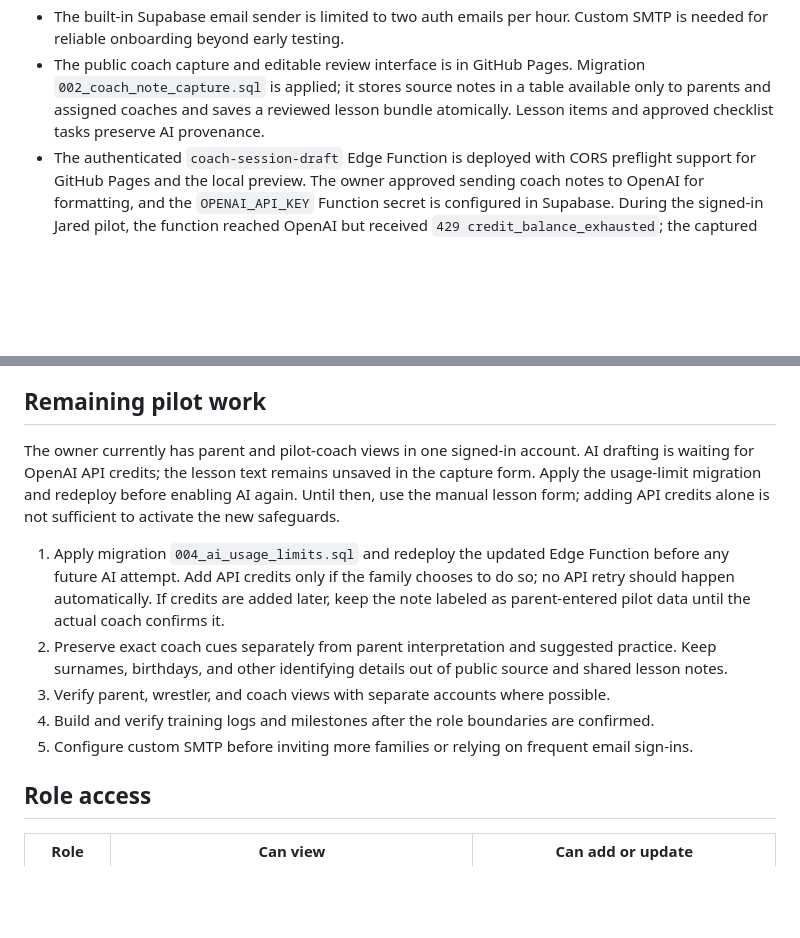
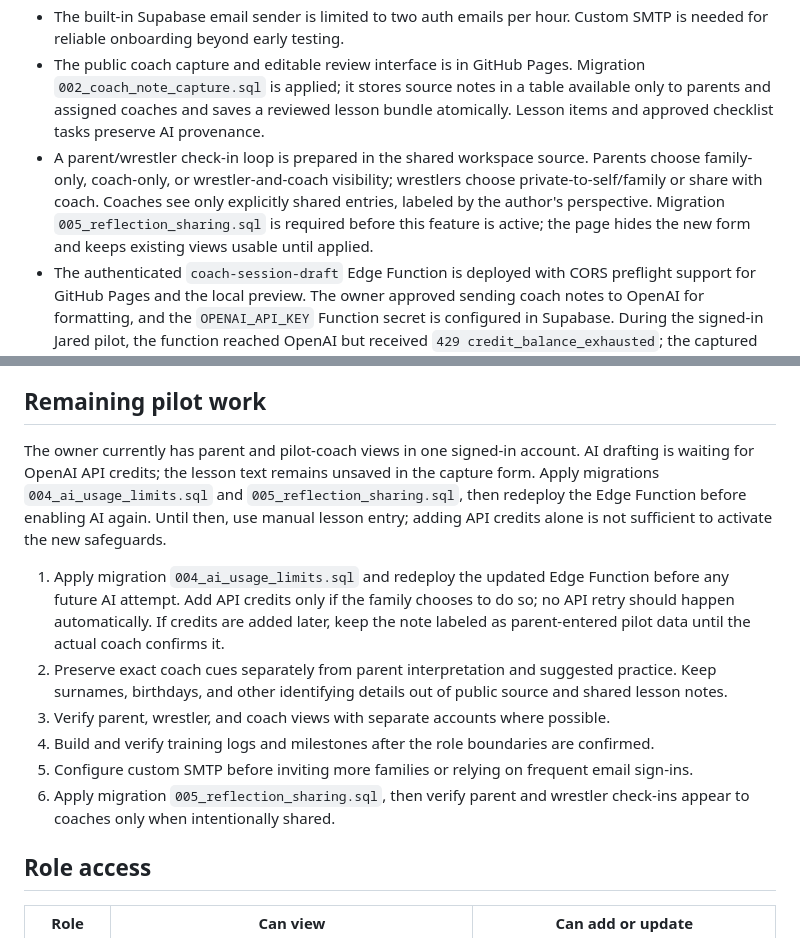
Before and after one commit to dane789/matwork, a Markdown page: 360-workflow.md, 2 parts joined by grey strips. Rendered like a GitHub page; blank space fills up the shorter version.

Commit message:
Add family feedback and guarded AI drafting

```diff
--- a/360-workflow.md
+++ b/360-workflow.md
@@ -9,18 +9,20 @@ This document defines the product behavior for a shared wrestler, parent, and co
 - Parent, wrestler, and coach access still needs end-to-end verification with separate accounts before real records are relied on.
 - The built-in Supabase email sender is limited to two auth emails per hour. Custom SMTP is needed for reliable onboarding beyond early testing.
 - The public coach capture and editable review interface is in GitHub Pages. Migration `002_coach_note_capture.sql` is applied; it stores source notes in a table available only to parents and assigned coaches and saves a reviewed lesson bundle atomically. Lesson items and approved checklist tasks preserve AI provenance.
+- A parent/wrestler check-in loop is prepared in the shared workspace source. Parents choose family-only, coach-only, or wrestler-and-coach visibility; wrestlers choose private-to-self/family or share with coach. Coaches see only explicitly shared entries, labeled by the author's perspective. Migration `005_reflection_sharing.sql` is required before this feature is active; the page hides the new form and keeps existing views usable until applied.
 - The authenticated `coach-session-draft` Edge Function is deployed with CORS preflight support for GitHub Pages and the local preview. The owner approved sending coach notes to OpenAI for formatting, and the `OPENAI_API_KEY` Function secret is configured in Supabase. During the signed-in Jared pilot, the function reached OpenAI but received `429 credit_balance_exhausted`; the captured note was not saved. Add API credits before retrying.
 - AI is optional: the coach can write structured notes or use free device keyboard dictation without an API call. The updated function source sends only the current note, has no automatic retry, caps output at 1,600 tokens, and enforces a monthly project allowance (100 drafts) plus a per-coach allowance (20 drafts). Coaches do not see or manage API costs. These limits become active after migration `004_ai_usage_limits.sql` is applied and the function is redeployed. A lower-cost nano model can be considered after a coach checks its accuracy on an approved sample.
 
 ## Remaining pilot work
 
-The owner currently has parent and pilot-coach views in one signed-in account. AI drafting is waiting for OpenAI API credits; the lesson text remains unsaved in the capture form. Apply the usage-limit migration and redeploy before enabling AI again. Until then, use the manual lesson form; adding API credits alone is not sufficient to activate the new safeguards.
+The owner currently has parent and pilot-coach views in one signed-in account. AI drafting is waiting for OpenAI API credits; the lesson text remains unsaved in the capture form. Apply migrations `004_ai_usage_limits.sql` and `005_reflection_sharing.sql`, then redeploy the Edge Function before enabling AI again. Until then, use manual lesson entry; adding API credits alone is not sufficient to activate the new safeguards.
 
 1. Apply migration `004_ai_usage_limits.sql` and redeploy the updated Edge Function before any future AI attempt. Add API credits only if the family chooses to do so; no API retry should happen automatically. If credits are added later, keep the note labeled as parent-entered pilot data until the actual coach confirms it.
 2. Preserve exact coach cues separately from parent interpretation and suggested practice. Keep surnames, birthdays, and other identifying details out of public source and shared lesson notes.
 3. Verify parent, wrestler, and coach views with separate accounts where possible.
 4. Build and verify training logs and milestones after the role boundaries are confirmed.
 5. Configure custom SMTP before inviting more families or relying on frequent email sign-ins.
+6. Apply migration `005_reflection_sharing.sql`, then verify parent and wrestler check-ins appear to coaches only when intentionally shared.
 
 ## Role access
 
```
